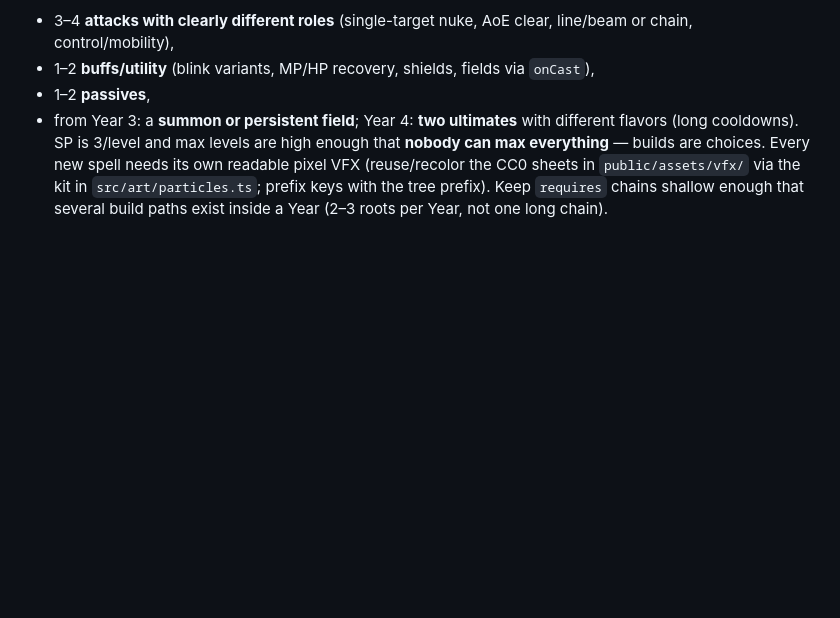
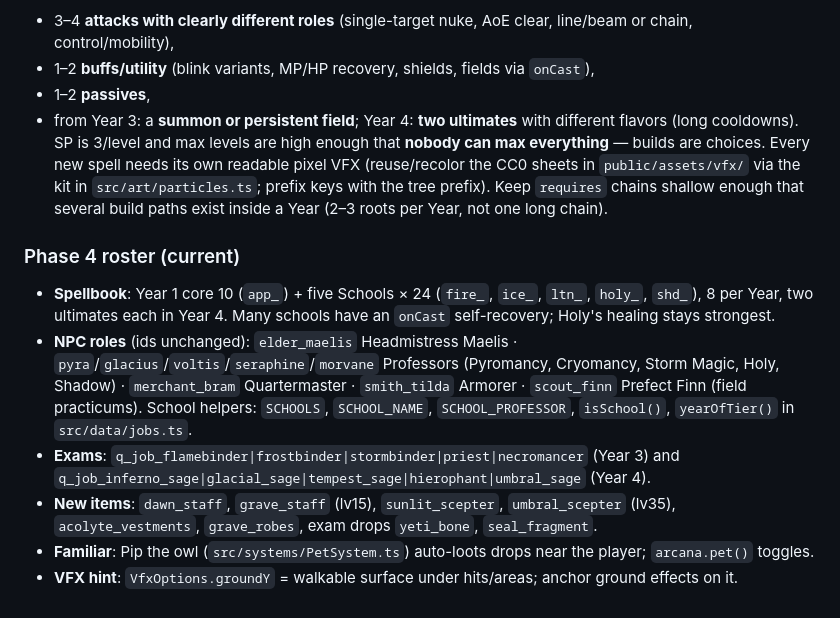
Before and after one commit to minormending/the-academy, a Markdown page: ARCHITECTURE.md, the part around the change. GitHub-like rendering; blank space fills up the shorter version.

Commit message:
Docs: Phase 4 roster
Co-Authored-By: Claude Opus 5.5 <noreply@anthropic.com>

```diff
--- a/ARCHITECTURE.md
+++ b/ARCHITECTURE.md
@@ -265,3 +265,18 @@ SP is 3/level and max levels are high enough that **nobody can max everything**
 Every new spell needs its own readable pixel VFX (reuse/recolor the CC0 sheets in `public/assets/vfx/` via the
 kit in `src/art/particles.ts`; prefix keys with the tree prefix). Keep `requires` chains shallow enough that
 several build paths exist inside a Year (2–3 roots per Year, not one long chain).
+
+### Phase 4 roster (current)
+
+- **Spellbook**: Year 1 core 10 (`app_`) + five Schools × 24 (`fire_`, `ice_`, `ltn_`, `holy_`, `shd_`), 8 per Year,
+  two ultimates each in Year 4. Many schools have an `onCast` self-recovery; Holy's healing stays strongest.
+- **NPC roles** (ids unchanged): `elder_maelis` Headmistress Maelis · `pyra`/`glacius`/`voltis`/`seraphine`/`morvane`
+  Professors (Pyromancy, Cryomancy, Storm Magic, Holy, Shadow) · `merchant_bram` Quartermaster · `smith_tilda`
+  Armorer · `scout_finn` Prefect Finn (field practicums). School helpers: `SCHOOLS`, `SCHOOL_NAME`,
+  `SCHOOL_PROFESSOR`, `isSchool()`, `yearOfTier()` in `src/data/jobs.ts`.
+- **Exams**: `q_job_flamebinder|frostbinder|stormbinder|priest|necromancer` (Year 3) and
+  `q_job_inferno_sage|glacial_sage|tempest_sage|hierophant|umbral_sage` (Year 4).
+- **New items**: `dawn_staff`, `grave_staff` (lv15), `sunlit_scepter`, `umbral_scepter` (lv35), `acolyte_vestments`,
+  `grave_robes`, exam drops `yeti_bone`, `seal_fragment`.
+- **Familiar**: Pip the owl (`src/systems/PetSystem.ts`) auto-loots drops near the player; `arcana.pet()` toggles.
+- **VFX hint**: `VfxOptions.groundY` = walkable surface under hits/areas; anchor ground effects on it.
```
